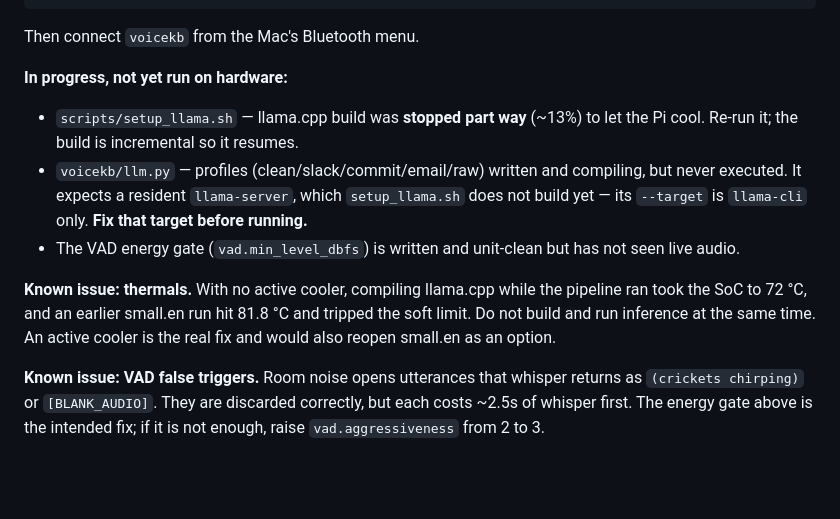
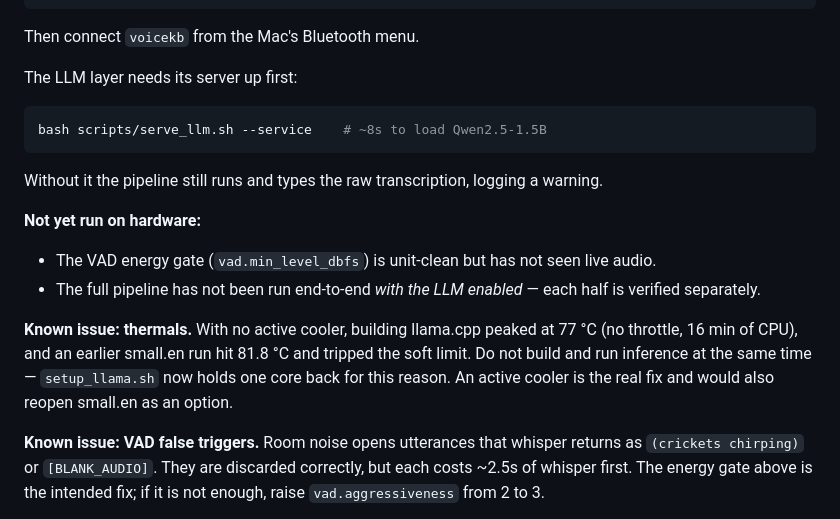
Before and after one commit to tanishk97/voicekb, a Markdown page: README.md, the part around the change. Rendered like a GitHub page; blank space fills up the shorter version.

Commit message:
Refresh the left-off notes now that the LLM layer runs

````diff
--- a/README.md
+++ b/README.md
@@ -51,21 +51,27 @@ journalctl -u voicekb -f          # watch it work
 
 Then connect `voicekb` from the Mac's Bluetooth menu.
 
-**In progress, not yet run on hardware:**
+The LLM layer needs its server up first:
 
-- `scripts/setup_llama.sh` — llama.cpp build was **stopped part way** (~13%) to
-  let the Pi cool. Re-run it; the build is incremental so it resumes.
-- `voicekb/llm.py` — profiles (clean/slack/commit/email/raw) written and
-  compiling, but never executed. It expects a resident `llama-server`, which
-  `setup_llama.sh` does not build yet — its `--target` is `llama-cli` only.
-  **Fix that target before running.**
-- The VAD energy gate (`vad.min_level_dbfs`) is written and unit-clean but has
-  not seen live audio.
+```bash
+bash scripts/serve_llm.sh --service    # ~8s to load Qwen2.5-1.5B
+```
 
-**Known issue: thermals.** With no active cooler, compiling llama.cpp while the
-pipeline ran took the SoC to 72 °C, and an earlier small.en run hit 81.8 °C and
-tripped the soft limit. Do not build and run inference at the same time. An
-active cooler is the real fix and would also reopen small.en as an option.
+Without it the pipeline still runs and types the raw transcription, logging a
+warning.
+
+**Not yet run on hardware:**
+
+- The VAD energy gate (`vad.min_level_dbfs`) is unit-clean but has not seen live
+  audio.
+- The full pipeline has not been run end-to-end *with the LLM enabled* — each
+  half is verified separately.
+
+**Known issue: thermals.** With no active cooler, building llama.cpp peaked at
+77 °C (no throttle, 16 min of CPU), and an earlier small.en run hit 81.8 °C and
+tripped the soft limit. Do not build and run inference at the same time —
+`setup_llama.sh` now holds one core back for this reason. An active cooler is
+the real fix and would also reopen small.en as an option.
 
 **Known issue: VAD false triggers.** Room noise opens utterances that whisper
 returns as `(crickets chirping)` or `[BLANK_AUDIO]`. They are discarded
````
